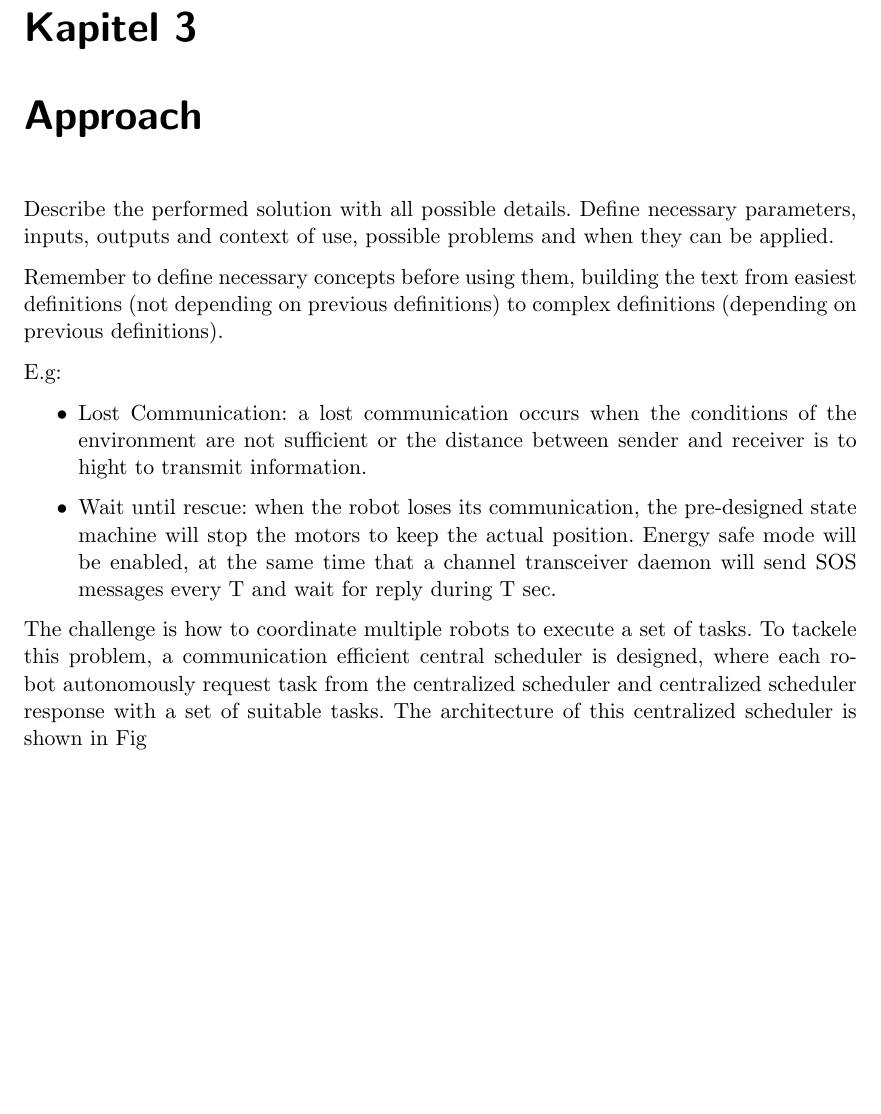
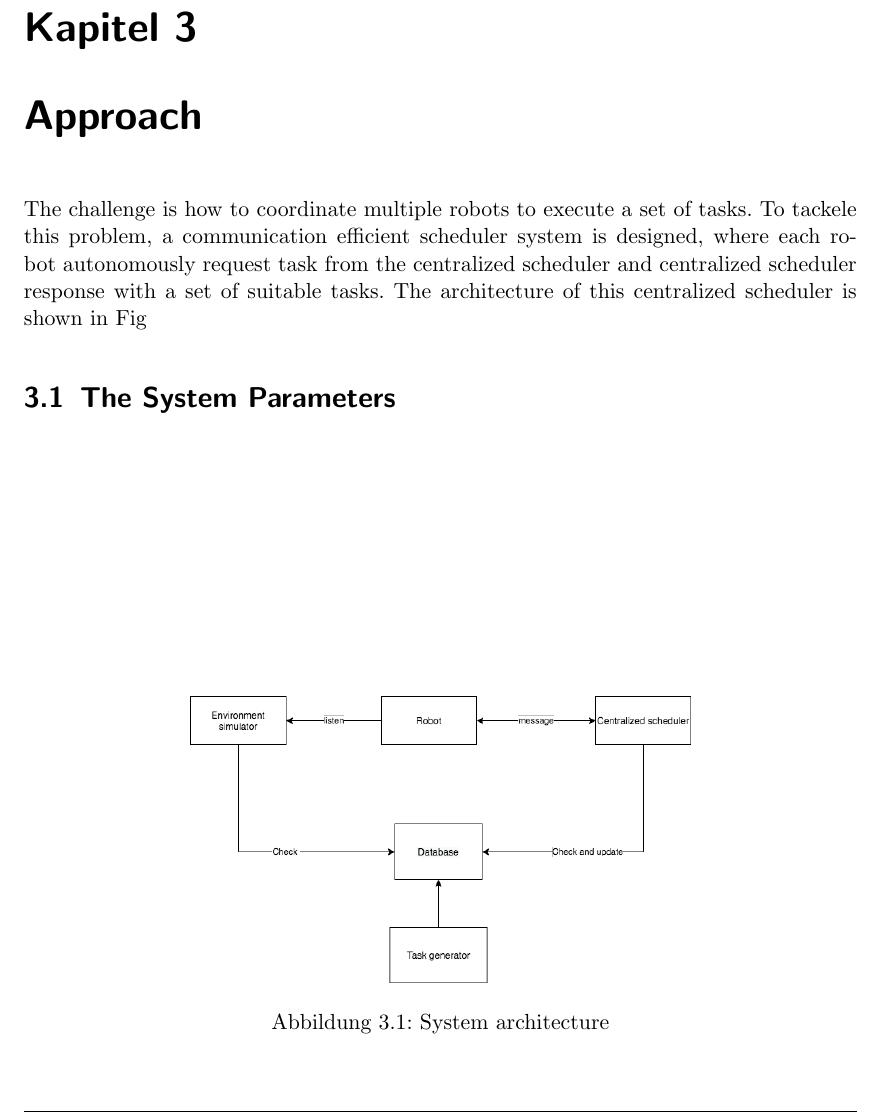
Before and after one commit to xuanjiao/master_thesis, a LaTeX thesis (Thesis/Xuanjiao_zhu_Master_arbeit.tex, which reads Thesis/content/chapters/chapter3.tex): part of page 11 of 23, cut so that both start at the same text, the shorter picture padded with empty space. Compiled offline with pdfLaTeX.

Commit message:
archetecture

```diff
--- a/Thesis/content/chapters/chapter3.tex
+++ b/Thesis/content/chapters/chapter3.tex
@@ -1,13 +1,26 @@
 \chapter{Approach}
 
-Describe the performed solution with all possible details. Define necessary parameters, inputs, outputs and context of use, possible problems and when they can be applied.
 
-Remember to define necessary concepts before using them, building the text from easiest definitions (not depending on previous definitions) to complex definitions (depending on previous definitions).
+% Describe the performed solution with all possible details. Define necessary parameters, inputs, outputs and context of use, possible problems and when they can be applied.
 
-E.g:
-\begin{itemize}
-	\item Lost Communication: a lost communication occurs when the conditions of the environment are not sufficient or the distance between sender and receiver is to hight to transmit information.
-	\item Wait until rescue: when the robot loses its communication, the pre-designed state machine will stop the motors to keep the actual position. Energy safe mode will be enabled, at the same time that a channel transceiver daemon will send SOS messages every T and wait for reply during T sec.
-\end{itemize}
+% Remember to define necessary concepts before using them, building the text from easiest definitions (not depending on previous definitions) to complex definitions (depending on previous definitions).
 
-The challenge is how to coordinate multiple robots to execute a set of tasks. To tackele this problem, a communication efficient central scheduler is designed, where each robot autonomously request task from the centralized scheduler and centralized scheduler response with a set of suitable tasks. The architecture of this centralized scheduler is shown in Fig
+% E.g:
+% \begin{itemize}
+%	\item Lost Communication: a lost communication occurs when the conditions of the environment are not sufficient or the distance between sender and receiver is to hight to transmit information.
+%	\item Wait until rescue: when the robot loses its communication, the pre-designed state machine will stop the motors to keep the actual position. Energy safe mode will be enabled, at the same time that a channel transceiver daemon will send SOS messages every T and wait for reply during T sec.
+%\end{itemize}
+
+The challenge is how to coordinate multiple robots to execute a set of tasks. To tackele this problem, a communication efficient scheduler system is designed, where each robot autonomously request task from the centralized scheduler and centralized scheduler response with a set of suitable tasks. The architecture of this centralized scheduler is shown in Fig
+
+
+\begin{figure}
+	\centering
+	\includegraphics[width = 0.6\textwidth]{content/images/architecture.drawio.png}
+	\caption{System architecture}
+	\label{fig:system_architecture}
+\end{figure}
+
+\section{The System Parameters}
+
+\item
```
Also changed, not shown: Thesis/Xuanjiao_zhu_Master_arbeit.bbl (deleted), Thesis/Xuanjiao_zhu_Master_arbeit.pdf, Thesis/content/images/OfficeCoordinatesWithPoints.png (added), Thesis/content/images/architecture.drawio.png (added), Thesis/content/images/officeColor.png (added), Thesis/content/images/officeRooms.png (added), 14 other files.
